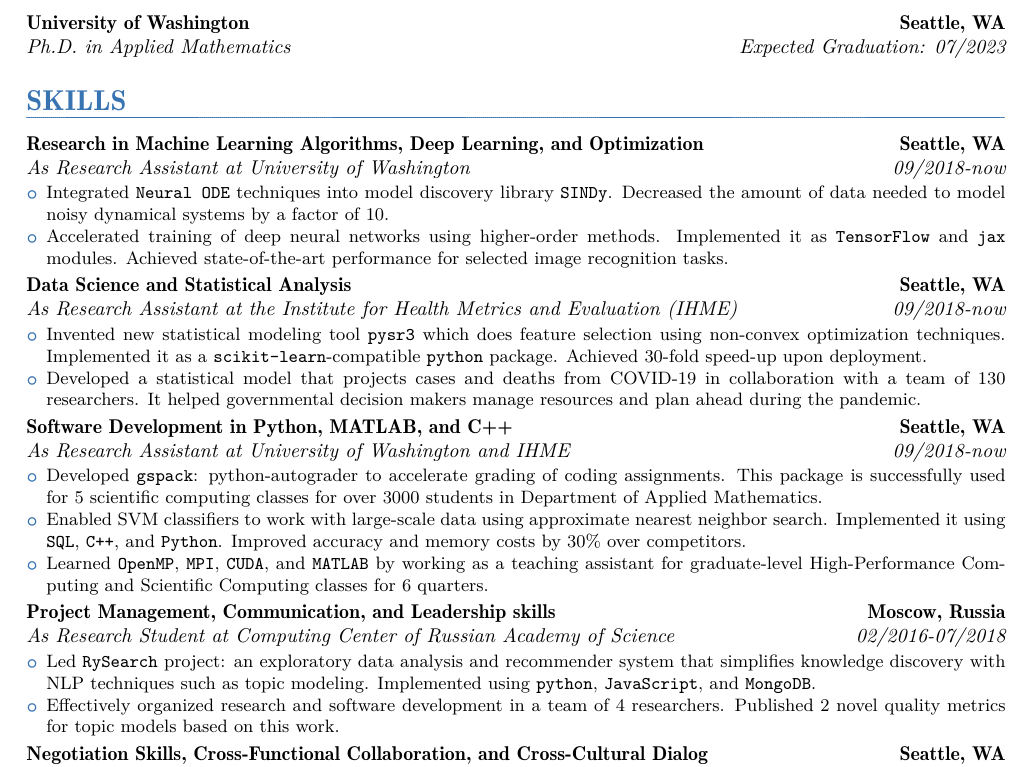
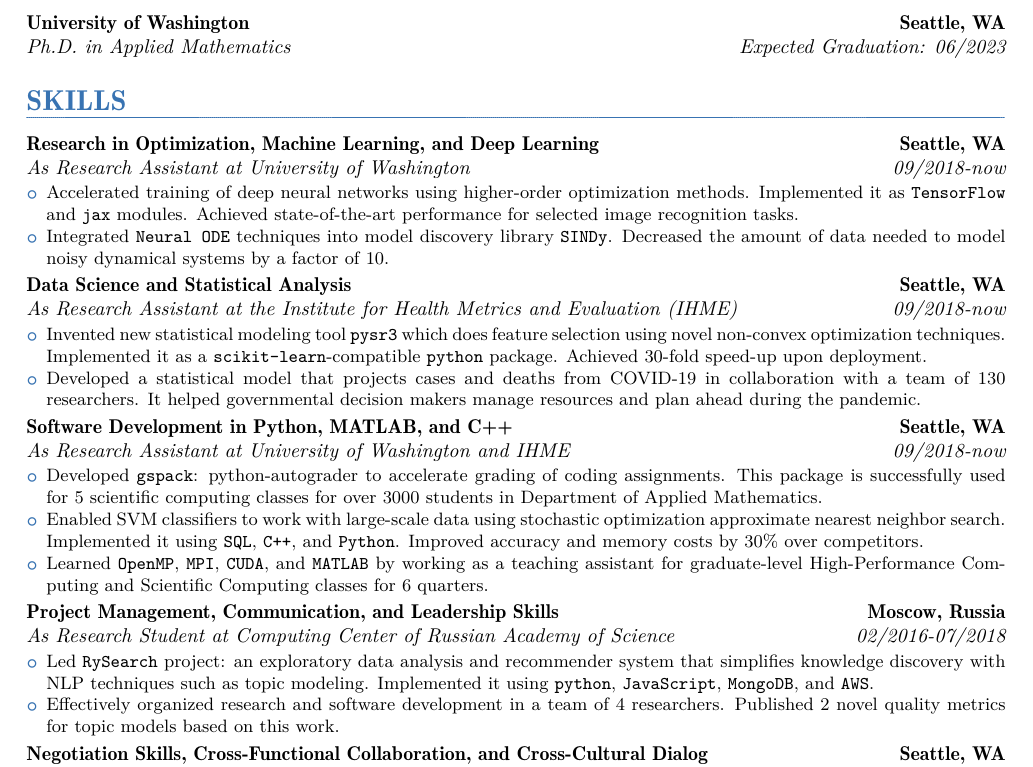
Before and after one commit to aksholokhov/academic-cv, a LaTeX CV (resume.tex): part of the page, cut so that both start at the same text. The pictures show the PDF file resume.pdf that the author committed with the source.

Commit message:
Edits for Trade Desk with focus on optimization

```diff
--- a/resume.tex
+++ b/resume.tex
@@ -114,16 +114,16 @@
 
 \section{SKILLS}
 
-\customcventry{09/2018-now}{As Research Assistant at University of Washington}{Research in Machine Learning Algorithms, Deep Learning, and Optimization}{Seattle, WA}{}
+\customcventry{09/2018-now}{As Research Assistant at University of Washington}{Research in Optimization, Machine Learning, and Deep Learning}{Seattle, WA}{}
 {\begin{itemize}
+	\item Accelerated training of deep neural networks using higher-order optimization methods. Implemented it as \texttt{TensorFlow} and \texttt{jax} modules. Achieved state-of-the-art performance for selected image recognition tasks.
 	\item Integrated \texttt{Neural ODE} techniques into model discovery library \texttt{SINDy}. Decreased the amount of data needed to model noisy dynamical systems by a factor of 10.
-	\item Accelerated training of deep neural networks using higher-order methods. Implemented it as \texttt{TensorFlow} and \texttt{jax} modules. Achieved state-of-the-art performance for selected image recognition tasks.
 \end{itemize}
 }
 
 \customcventry{09/2018-now}{As Research Assistant at the Institute for Health Metrics and Evaluation (IHME)}{Data Science and Statistical Analysis}{Seattle, WA}{}
 {\begin{itemize}
-	\item Invented new statistical modeling tool \texttt{pysr3} which does feature selection using non-convex optimization techniques. Implemented it as a  \texttt{scikit-learn}-compatible \texttt{python} package. Achieved 30-fold speed-up upon deployment.
+	\item Invented new statistical modeling tool \texttt{pysr3} which does feature selection using novel non-convex optimization techniques. Implemented it as a  \texttt{scikit-learn}-compatible \texttt{python} package. Achieved 30-fold speed-up upon deployment.
 	\item Developed a statistical model that projects cases and deaths from COVID-19 in collaboration with a team of 130 researchers. It helped governmental decision makers manage resources and plan ahead during the pandemic.
 \end{itemize}
 }
@@ -132,14 +132,14 @@
 \customcventry{09/2018-now}{As Research Assistant at University of Washington and IHME}{Software Development in Python, MATLAB, and C++}{Seattle, WA}{}
 {\begin{itemize}
     \item Developed \texttt{gspack}: python-autograder to accelerate grading of coding assignments. This package is successfully used for 5 scientific computing classes for over 3000 students in Department of Applied Mathematics.
- 	\item Enabled SVM classifiers to work with large-scale data using approximate nearest neighbor search. Implemented it using \texttt{SQL}, \texttt{C++}, and \texttt{Python}. Improved accuracy and memory costs by 30\%  over competitors.
+ 	\item Enabled SVM classifiers to work with large-scale data using stochastic optimization  approximate nearest neighbor search. Implemented it using \texttt{SQL}, \texttt{C++}, and \texttt{Python}. Improved accuracy and memory costs by 30\%  over competitors.
  	\item Learned \texttt{OpenMP}, \texttt{MPI}, \texttt{CUDA}, and \texttt{MATLAB} by working as a teaching assistant for graduate-level High-Performance Computing and Scientific Computing classes for 6 quarters.
 \end{itemize}
 }
 
-\customcventry{02/2016-07/2018}{As Research Student at Computing Center of Russian Academy of Science}{Project Management, Communication, and Leadership skills}{Moscow, Russia}{}
+\customcventry{02/2016-07/2018}{As Research Student at Computing Center of Russian Academy of Science}{Project Management, Communication, and Leadership Skills}{Moscow, Russia}{}
 {\begin{itemize}
-    \item Led \texttt{RySearch} project: an exploratory data analysis and recommender system that simplifies knowledge discovery with NLP techniques such as topic modeling. Implemented using \texttt{python}, \texttt{JavaScript}, and \texttt{MongoDB}.
+    \item Led \texttt{RySearch} project: an exploratory data analysis and recommender system that simplifies knowledge discovery with NLP techniques such as topic modeling. Implemented it using \texttt{python}, \texttt{JavaScript}, \texttt{MongoDB}, and \texttt{AWS}.
     \item Effectively organized research and software development in a team of 4 researchers. Published 2 novel quality metrics for topic models based on this work.
    	\end{itemize}
 }
```
Also changed, not shown: resume.pdf, resume.tex (2 more changed lines).
